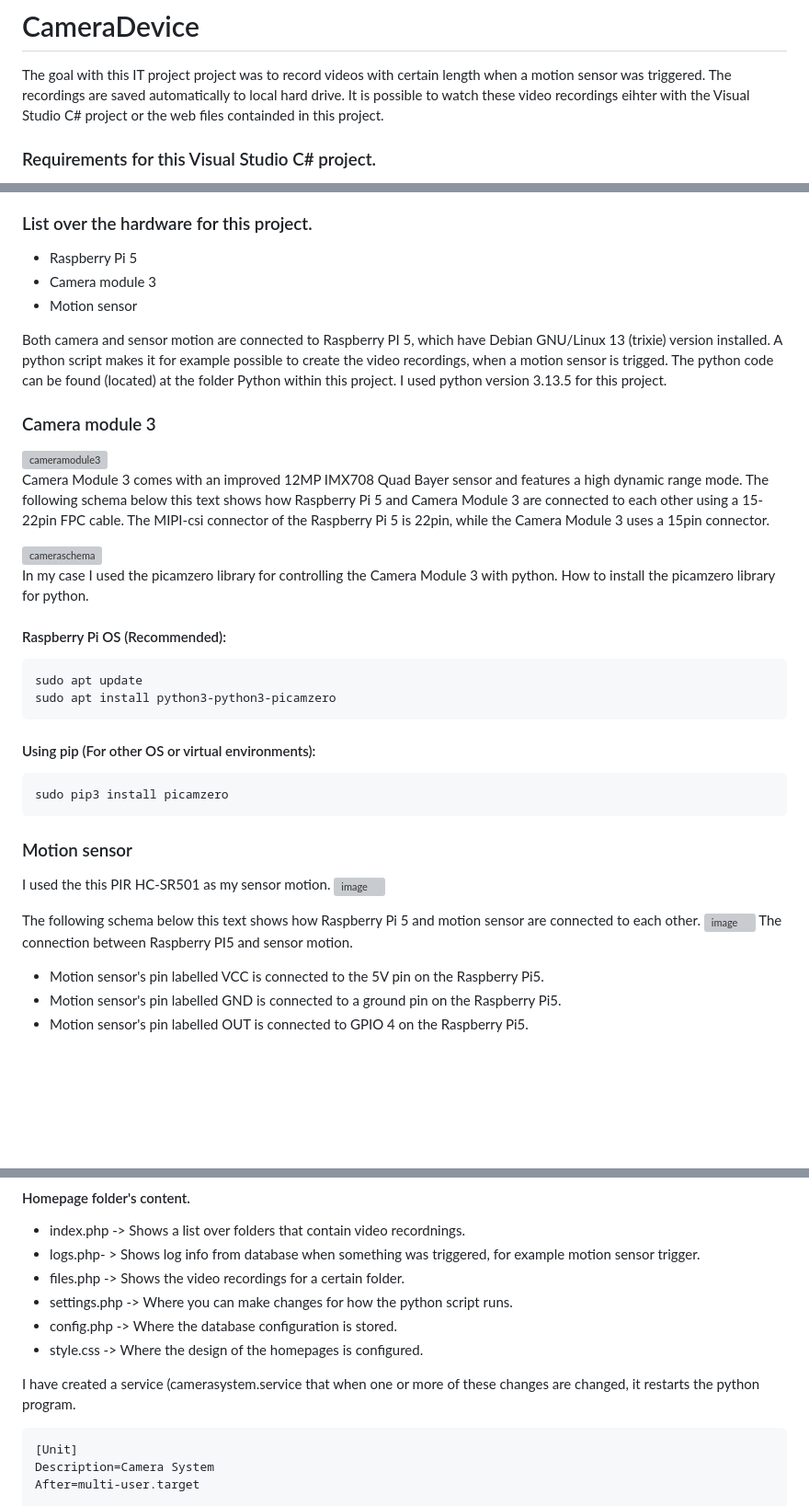
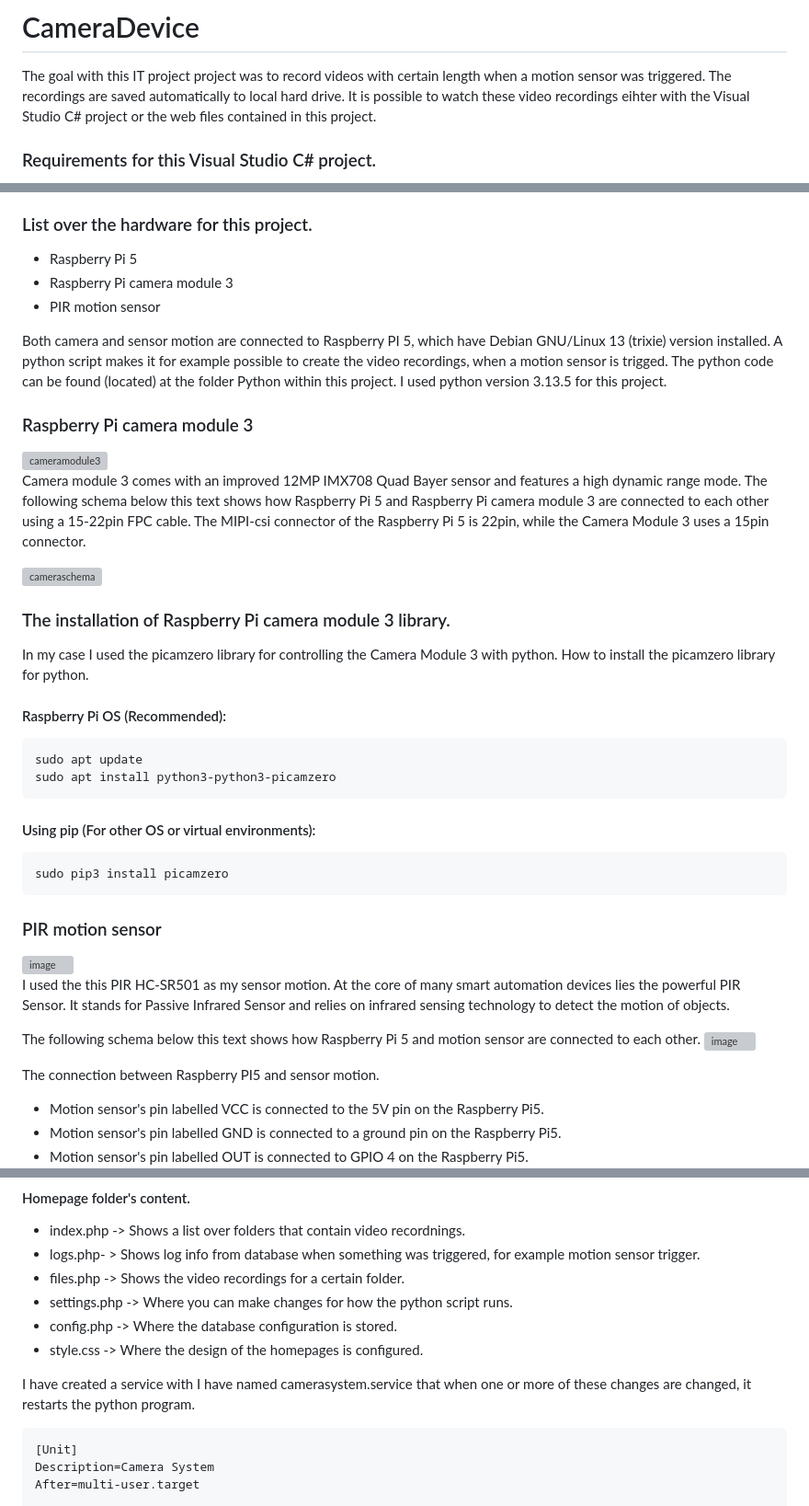
Before and after one commit to EK76/CameraSystem, a Markdown page: README.md, 3 parts joined by grey strips. Shown at 92% size. Rendered like a GitHub page; blank space fills up the shorter version; grey boxes are pictures that could not be loaded.

Commit message:
Fix typos and enhance README clarity
Corrected typos and improved clarity in README.md.

````diff
--- a/README.md
+++ b/README.md
@@ -1,7 +1,7 @@
 # CameraDevice
 
 The goal with this IT project project was to record videos with certain length when a motion sensor was triggered. The recordings are saved automatically to local hard drive. It is possible to watch these
-video recordings eihter with the Visual Studio C# project or the web files containded in this project.
+video recordings eihter with the Visual Studio C# project or the web files contained in this project.
 
 ### Requirements for this Visual Studio C# project.
 - .NET 9.0
@@ -15,20 +15,22 @@ You can also optionally
 
 ### List over the hardware for this project.
 - Raspberry Pi 5
-- Camera module 3
-- Motion sensor
+- Raspberry Pi camera module 3
+- PIR motion sensor
 
 Both camera and sensor motion are connected to Raspberry PI 5, which have Debian GNU/Linux 13 (trixie) version installed. A python script makes it for example possible to create the video recordings, when a motion sensor is trigged.
 The python code can be found (located) at the folder Python within this project. I used python version 3.13.5 for this project.
 
-### Camera module 3
+### Raspberry Pi camera module 3
 
 <img width="126" height="119" alt="cameramodule3" src="https://github.com/user-attachments/assets/83a743a1-d3f6-4641-ba1c-f902c450003d" />
 
-Camera Module 3 comes with an improved 12MP IMX708 Quad Bayer sensor and features a high dynamic range mode.
-The following schema below this text shows how Raspberry Pi 5 and Camera Module 3 are connected to each other using a 15-22pin FPC cable. The MIPI-csi connector of the Raspberry Pi 5 is 22pin, while the Camera Module 3 uses a 15pin connector.
+Camera module 3 comes with an improved 12MP IMX708 Quad Bayer sensor and features a high dynamic range mode.
+The following schema below this text shows how Raspberry Pi 5 and Raspberry Pi camera module 3 are connected to each other using a 15-22pin FPC cable. The MIPI-csi connector of the Raspberry Pi 5 is 22pin, while the Camera Module 3 uses a 15pin connector.
 
 <img width="338" height="146" alt="cameraschema" src="https://github.com/user-attachments/assets/35b0accc-21f2-4893-b123-261b108a4a0d" />
+
+### The installation of Raspberry Pi camera module 3 library.
 
 In my case I used the picamzero library for controlling the Camera Module 3 with python.
 How to install the picamzero library for python.
@@ -42,12 +44,16 @@ sudo apt install python3-python3-picamzero
 ```
 sudo pip3 install picamzero
 ```
-### Motion sensor
-I used the this PIR HC-SR501 as my sensor motion.
+### PIR motion sensor
+
 <img width="143" height="123" alt="image" src="https://github.com/user-attachments/assets/d85f2d60-32a4-4a5e-932e-370d10e6ed53" />
+
+I used the this PIR HC-SR501 as my sensor motion. At the core of many smart automation devices lies the powerful PIR Sensor.
+It stands for Passive Infrared Sensor and relies on infrared sensing technology to detect the motion of objects.
 
 The following schema below this text shows how Raspberry Pi 5 and motion sensor are connected to each other.
 <img width="362" height="257" alt="image" src="https://github.com/user-attachments/assets/b0f1249e-f78d-47fb-a6ee-357365dfe7b3" />
+
 The connection between Raspberry PI5 and sensor motion.
 - Motion sensor's pin labelled VCC is connected to the 5V pin on the Raspberry Pi5.
 - Motion sensor's pin labelled GND is connected to a ground pin on the Raspberry Pi5.
@@ -114,7 +120,7 @@ you haft to also install the PHP and Apache besides MySQL on the device. For thi
 - config.php -> Where the database configuration is stored.
 - style.css -> Where the design of the homepages is configured.
 
-I have created a service (camerasystem.service that when one or more of these changes are changed, it restarts the python program.
+I have created a service with I have named camerasystem.service that when one or more of these changes are changed, it restarts the python program.
 ```
 [Unit]
 Description=Camera System
````
